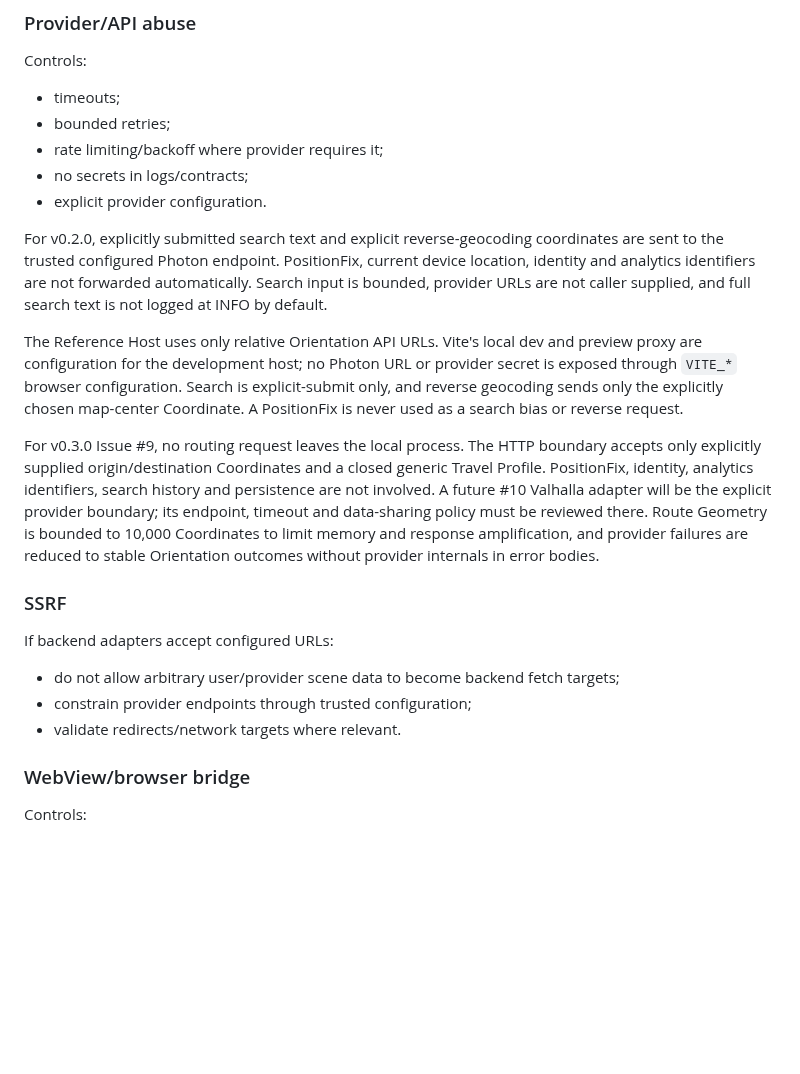
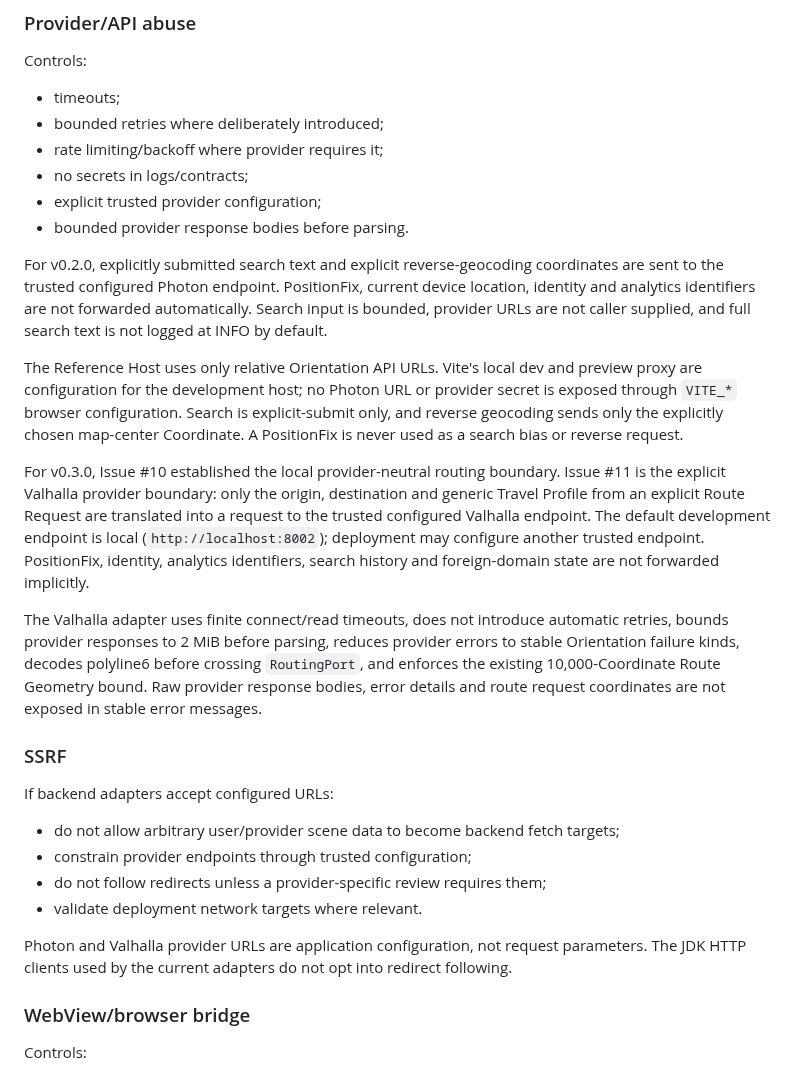
Before and after one commit to wgt-system/orientation, a Markdown page: docs/13_THREAT_MODEL.md, the part around the change. GitHub-like rendering; blank space fills up the shorter version.

Commit message:
docs: align routing provider threat model

```diff
--- a/docs/13_THREAT_MODEL.md
+++ b/docs/13_THREAT_MODEL.md
@@ -52,10 +52,11 @@ Controls:
 Controls:
 
 - timeouts;
-- bounded retries;
+- bounded retries where deliberately introduced;
 - rate limiting/backoff where provider requires it;
 - no secrets in logs/contracts;
-- explicit provider configuration.
+- explicit trusted provider configuration;
+- bounded provider response bodies before parsing.
 
 For v0.2.0, explicitly submitted search text and explicit reverse-geocoding
 coordinates are sent to the trusted configured Photon endpoint. PositionFix,
@@ -70,14 +71,20 @@ explicit-submit only, and reverse geocoding sends only the explicitly chosen
 map-center Coordinate. A PositionFix is never used as a search bias or reverse
 request.
 
-For v0.3.0 Issue #9, no routing request leaves the local process. The HTTP
-boundary accepts only explicitly supplied origin/destination Coordinates and a
-closed generic Travel Profile. PositionFix, identity, analytics identifiers,
-search history and persistence are not involved. A future #10 Valhalla adapter
-will be the explicit provider boundary; its endpoint, timeout and data-sharing
-policy must be reviewed there. Route Geometry is bounded to 10,000 Coordinates
-to limit memory and response amplification, and provider failures are reduced
-to stable Orientation outcomes without provider internals in error bodies.
+For v0.3.0, Issue #10 established the local provider-neutral routing boundary.
+Issue #11 is the explicit Valhalla provider boundary: only the origin,
+destination and generic Travel Profile from an explicit Route Request are
+translated into a request to the trusted configured Valhalla endpoint. The
+default development endpoint is local (`http://localhost:8002`); deployment may
+configure another trusted endpoint. PositionFix, identity, analytics identifiers,
+search history and foreign-domain state are not forwarded implicitly.
+
+The Valhalla adapter uses finite connect/read timeouts, does not introduce
+automatic retries, bounds provider responses to 2 MiB before parsing, reduces
+provider errors to stable Orientation failure kinds, decodes polyline6 before
+crossing `RoutingPort`, and enforces the existing 10,000-Coordinate Route
+Geometry bound. Raw provider response bodies, error details and route request
+coordinates are not exposed in stable error messages.
 
 ### SSRF
 
@@ -85,7 +92,12 @@ If backend adapters accept configured URLs:
 
 - do not allow arbitrary user/provider scene data to become backend fetch targets;
 - constrain provider endpoints through trusted configuration;
-- validate redirects/network targets where relevant.
+- do not follow redirects unless a provider-specific review requires them;
+- validate deployment network targets where relevant.
+
+Photon and Valhalla provider URLs are application configuration, not request
+parameters. The JDK HTTP clients used by the current adapters do not opt into
+redirect following.
 
 ### WebView/browser bridge
 
```
